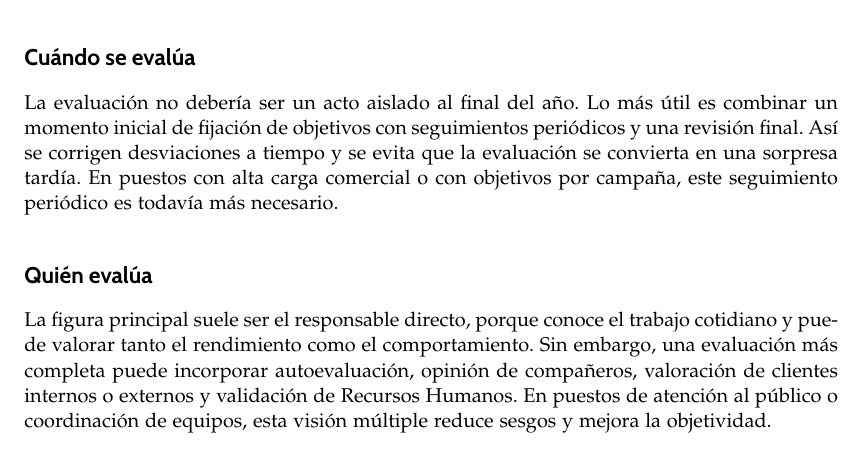
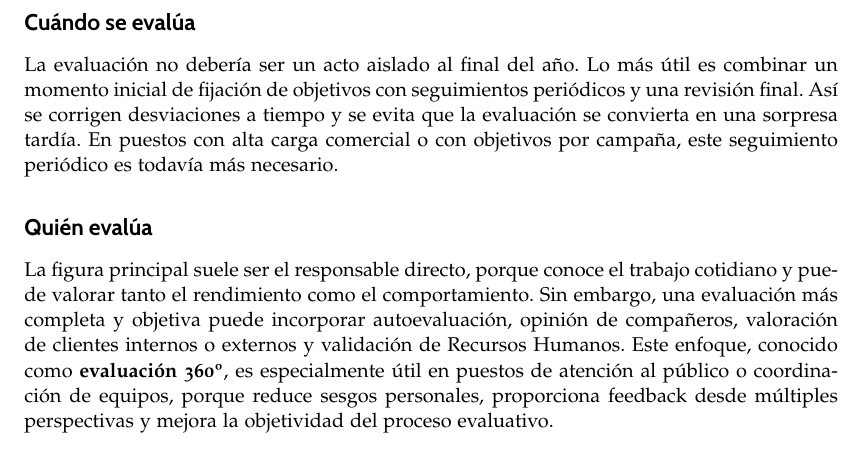
Before and after one commit to InfoBoys/RecursosHumanosCaixaBank, a LaTeX document (practicat6t7t8.tex, which reads capitulos/practicat6t7t8/ismael/ismael.tex): part of page 12 of 18, cut so that both start at the same text. Compiled offline with pdfLaTeX.

Commit message:
contrastando informacion con la entrevista

```diff
--- a/capitulos/practicat6t7t8/ismael/ismael.tex
+++ b/capitulos/practicat6t7t8/ismael/ismael.tex
@@ -32,7 +32,7 @@ Se deben evaluar resultados y conductas. Los resultados pueden medirse con objet
 La evaluación no debería ser un acto aislado al final del año. Lo más útil es combinar un momento inicial de fijación de objetivos con seguimientos periódicos y una revisión final. Así se corrigen desviaciones a tiempo y se evita que la evaluación se convierta en una sorpresa tardía. En puestos con alta carga comercial o con objetivos por campaña, este seguimiento periódico es todavía más necesario.
 
 \subsection*{Quién evalúa}
-La figura principal suele ser el responsable directo, porque conoce el trabajo cotidiano y puede valorar tanto el rendimiento como el comportamiento. Sin embargo, una evaluación más completa puede incorporar autoevaluación, opinión de compañeros, valoración de clientes internos o externos y validación de Recursos Humanos. En puestos de atención al público o coordinación de equipos, esta visión múltiple reduce sesgos y mejora la objetividad.
+La figura principal suele ser el responsable directo, porque conoce el trabajo cotidiano y puede valorar tanto el rendimiento como el comportamiento. Sin embargo, una evaluación más completa y objetiva puede incorporar autoevaluación, opinión de compañeros, valoración de clientes internos o externos y validación de Recursos Humanos. Este enfoque, conocido como \textbf{evaluación 360º}, es especialmente útil en puestos de atención al público o coordinación de equipos, porque reduce sesgos personales, proporciona feedback desde múltiples perspectivas y mejora la objetividad del proceso evaluativo.
 
 \section{Métodos de evaluación (objetivos, subjetivos y mixtos).}
 
```
